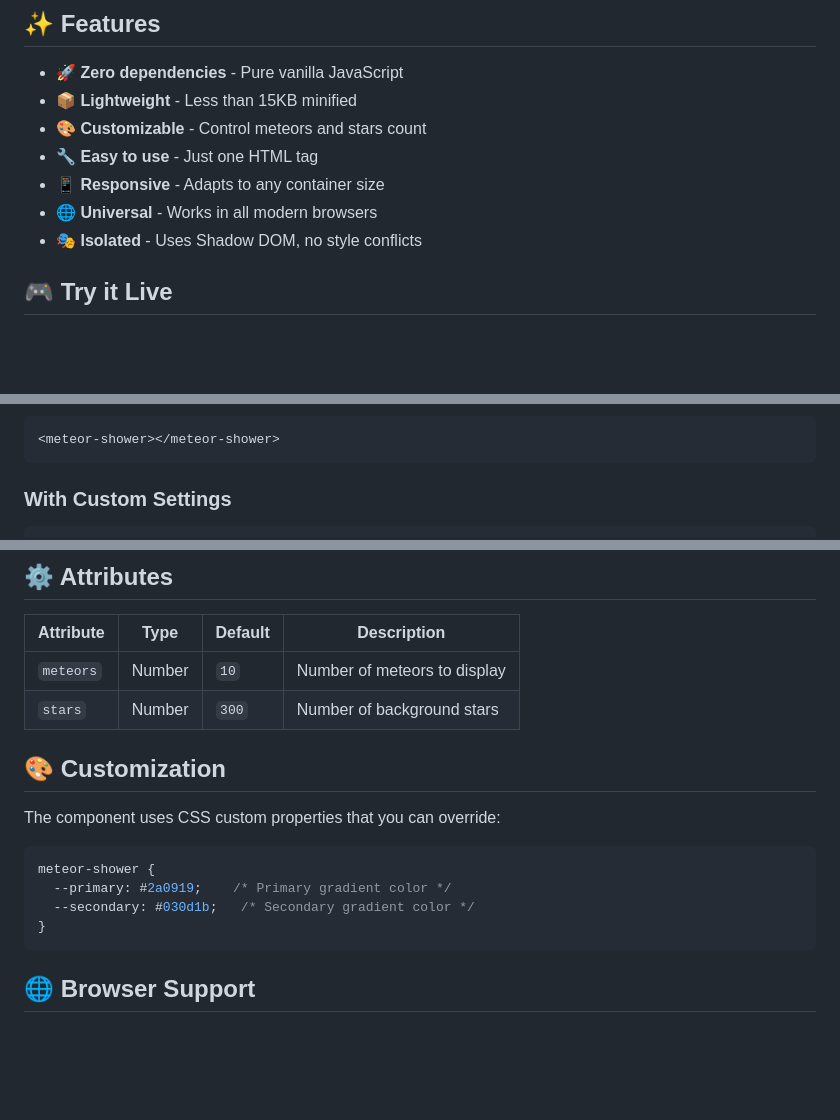
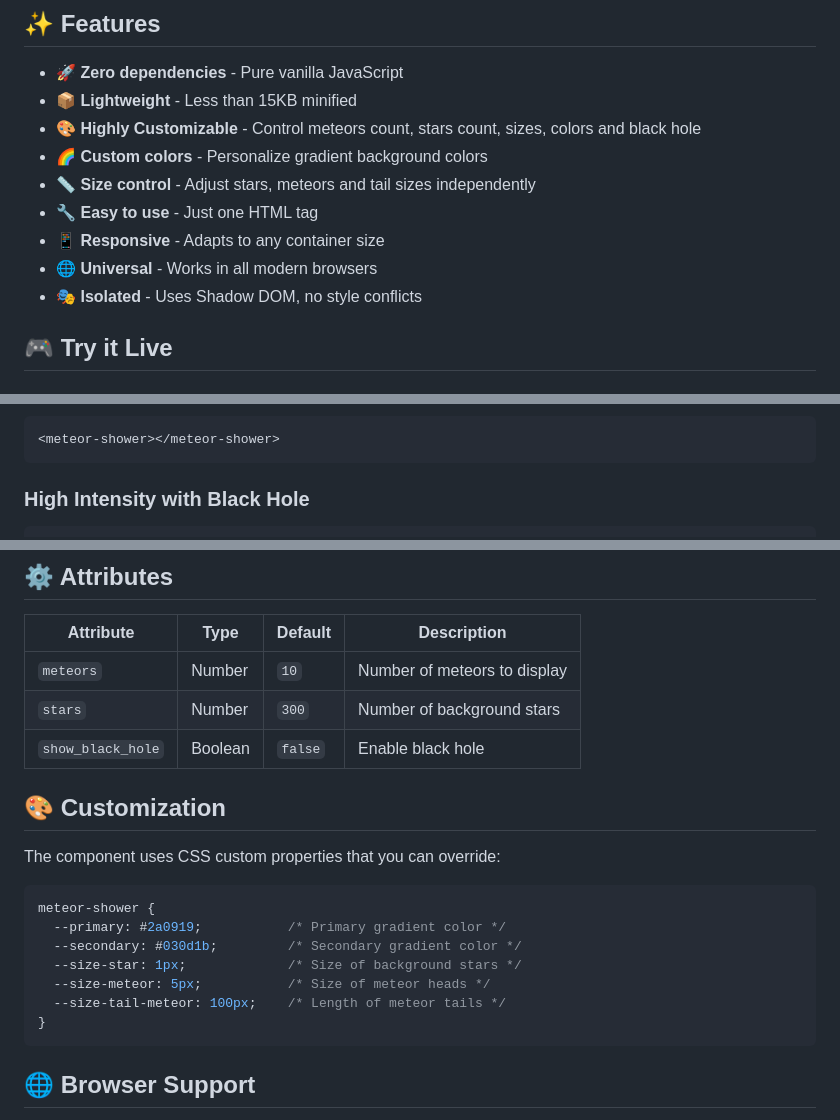
Before and after one commit to R00rss/meteor-shower-webcomponent, a Markdown page: README.md, 3 parts joined by grey strips. GitHub-like rendering; blank space fills up the shorter version.

Commit message:
feat: enhance README with detailed customization options and usage examples

````diff
--- a/README.md
+++ b/README.md
@@ -8,11 +8,14 @@ A beautiful, lightweight meteor shower animation as a Web Component. Perfect for
 
 - 🚀 **Zero dependencies** - Pure vanilla JavaScript
 - 📦 **Lightweight** - Less than 15KB minified
-- 🎨 **Customizable** - Control meteors and stars count
+- 🎨 **Highly Customizable** - Control meteors count, stars count, sizes, colors and black hole
+- 🌈 **Custom colors** - Personalize gradient background colors
+- 📏 **Size control** - Adjust stars, meteors and tail sizes independently
 - 🔧 **Easy to use** - Just one HTML tag
 - 📱 **Responsive** - Adapts to any container size
 - 🌐 **Universal** - Works in all modern browsers
 - 🎭 **Isolated** - Uses Shadow DOM, no style conflicts
+
 
 ## 🎮 Try it Live
 
@@ -42,5 +45,5 @@ npm install meteor-shower-webcomponent
 <meteor-shower></meteor-shower>
 ```
 
-### With Custom Settings
+### High Intensity with Black Hole
 ```html
@@ -72,6 +96,7 @@ npm install meteor-shower-webcomponent
 |-----------|------|---------|-------------|
 | `meteors` | Number | `10` | Number of meteors to display |
 | `stars` | Number | `300` | Number of background stars |
+| `show_black_hole` | Boolean | `false` | Enable black hole |
 
 ## 🎨 Customization
 
@@ -79,8 +104,11 @@ The component uses CSS custom properties that you can override:
 
 ```css
 meteor-shower {
-  --primary: #2a0919;    /* Primary gradient color */
-  --secondary: #030d1b;   /* Secondary gradient color */
+  --primary: #2a0919;           /* Primary gradient color */
+  --secondary: #030d1b;         /* Secondary gradient color */
+  --size-star: 1px;             /* Size of background stars */
+  --size-meteor: 5px;           /* Size of meteor heads */
+  --size-tail-meteor: 100px;    /* Length of meteor tails */
 }
 ```
 
````
Also changed, not shown: other parts of README.md (+23 -2 lines).
